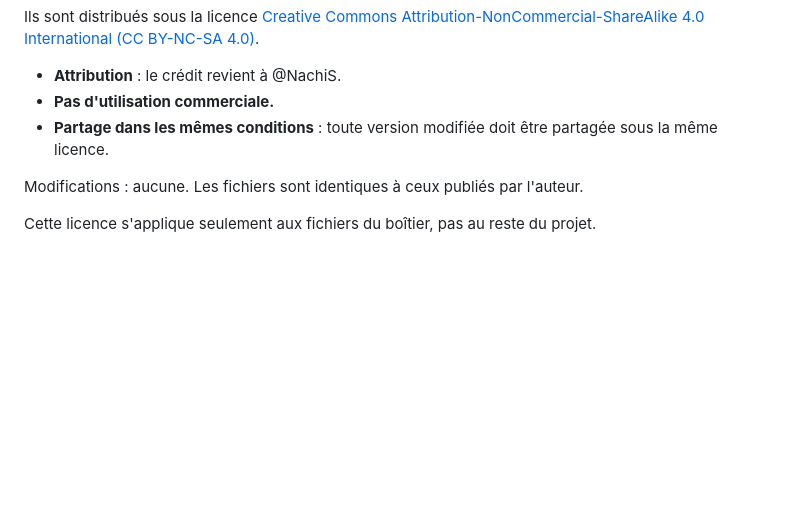
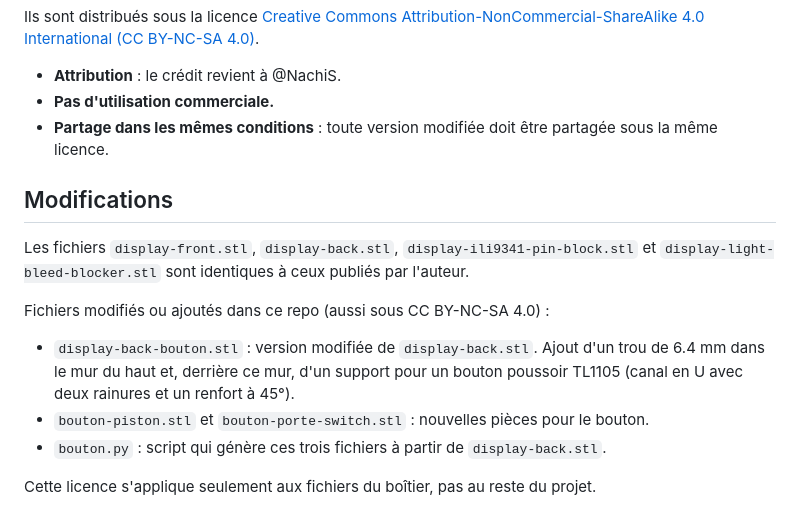
Before and after one commit to tristanhamel06/remotedisplayesp32, a Markdown page: hardware/boitier/LICENSE.md, the part around the change. GitHub-like rendering; blank space fills up the shorter version.

```diff
--- a/hardware/boitier/LICENSE.md
+++ b/hardware/boitier/LICENSE.md
@@ -11,6 +11,14 @@ Ils sont distribués sous la licence
 - **Pas d'utilisation commerciale.**
 - **Partage dans les mêmes conditions** : toute version modifiée doit être partagée sous la même licence.
 
-Modifications : aucune. Les fichiers sont identiques à ceux publiés par l'auteur.
+## Modifications
+
+Les fichiers `display-front.stl`, `display-back.stl`, `display-ili9341-pin-block.stl` et `display-light-bleed-blocker.stl` sont identiques à ceux publiés par l'auteur.
+
+Fichiers modifiés ou ajoutés dans ce repo (aussi sous CC BY-NC-SA 4.0) :
+
+- `display-back-bouton.stl` : version modifiée de `display-back.stl`. Ajout d'un trou de 6.4 mm dans le mur du haut et, derrière ce mur, d'un support pour un bouton poussoir TL1105 (canal en U avec deux rainures et un renfort à 45°).
+- `bouton-piston.stl` et `bouton-porte-switch.stl` : nouvelles pièces pour le bouton.
+- `bouton.py` : script qui génère ces trois fichiers à partir de `display-back.stl`.
 
 Cette licence s'applique seulement aux fichiers du boîtier, pas au reste du projet.
```
Also changed, not shown: README.md (+28 -1 lines), docs/bouton-coupe.png (added), 4 other files.
